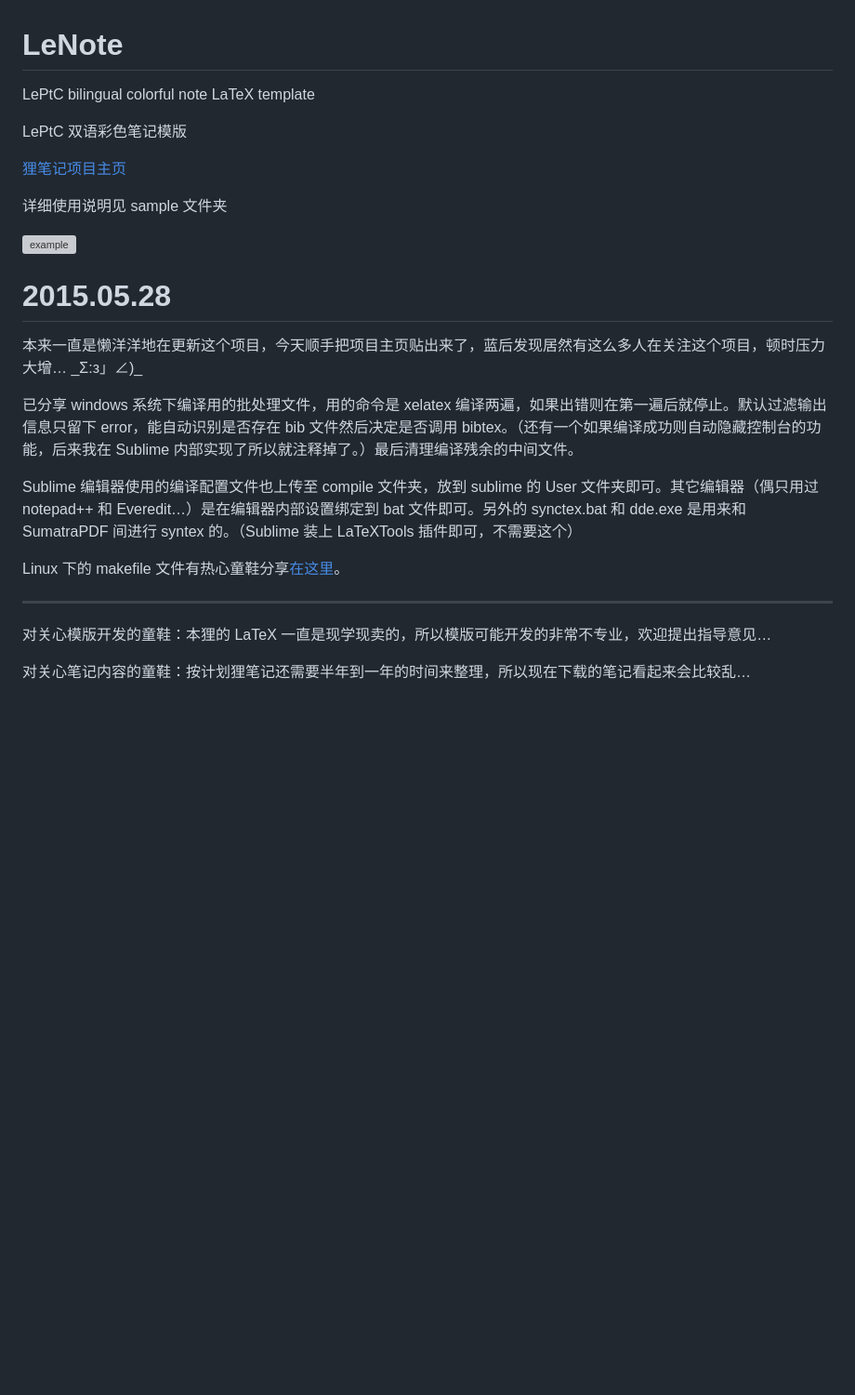
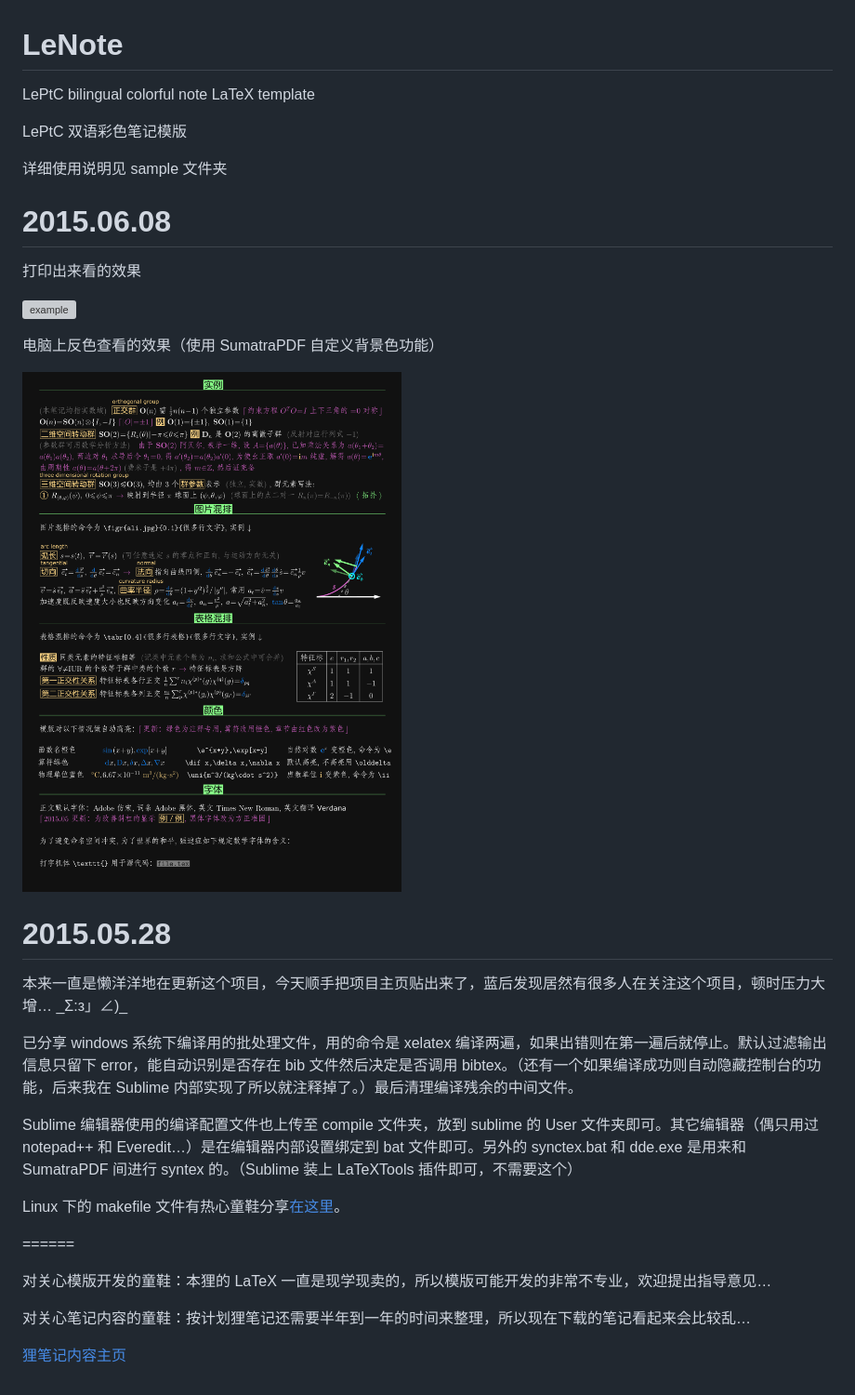
Before and after one commit to LePtC/LeNote, a Markdown page: README.md, the part around the change. Shown: that part at 93% size. Drawn GitHub-style; pictures changed too: LePtC_2r.png (added); blank space fills up the shorter version; grey boxes are pictures that could not be loaded.

Commit message:
add reverse preview

```diff
--- a/README.md
+++ b/README.md
@@ -5,18 +5,28 @@ LePtC bilingual colorful note LaTeX template
 
 LePtC 双语彩色笔记模版
 
-[狸笔记项目主页](http://leptc.github.io/lenote/)
-
 详细使用说明见 sample 文件夹
 
 
+2015.06.08
+======
+
+打印出来看的效果
+
 ![example](https://github.com/LePtC/lenote/blob/master/LePtC_2.png)
+
+电脑上反色查看的效果（使用 SumatraPDF 自定义背景色功能）
+
+![example](https://github.com/LePtC/lenote/blob/master/LePtC_2r.png)
+
+
+
 
 
 2015.05.28
 ======
 
-本来一直是懒洋洋地在更新这个项目，今天顺手把项目主页贴出来了，蓝后发现居然有这么多人在关注这个项目，顿时压力大增…  \_Σ:з」∠)\_
+本来一直是懒洋洋地在更新这个项目，今天顺手把项目主页贴出来了，蓝后发现居然有很多人在关注这个项目，顿时压力大增…  \_Σ:з」∠)\_
 
 已分享 windows 系统下编译用的批处理文件，用的命令是 xelatex 编译两遍，如果出错则在第一遍后就停止。默认过滤输出信息只留下 error，能自动识别是否存在 bib 文件然后决定是否调用 bibtex。（还有一个如果编译成功则自动隐藏控制台的功能，后来我在 Sublime 内部实现了所以就注释掉了。）最后清理编译残余的中间文件。
 
@@ -24,8 +34,10 @@ Sublime 编辑器使用的编译配置文件也上传至 compile 文件夹，放
 
 Linux 下的 makefile 文件有热心童鞋分享[在这里](https://github.com/LePtC/LeNote/issues/2)。
 
----
+======
 
 对关心模版开发的童鞋：本狸的 LaTeX 一直是现学现卖的，所以模版可能开发的非常不专业，欢迎提出指导意见…
 
 对关心笔记内容的童鞋：按计划狸笔记还需要半年到一年的时间来整理，所以现在下载的笔记看起来会比较乱…
+
+[狸笔记内容主页](http://leptc.github.io/lenote/)
```
